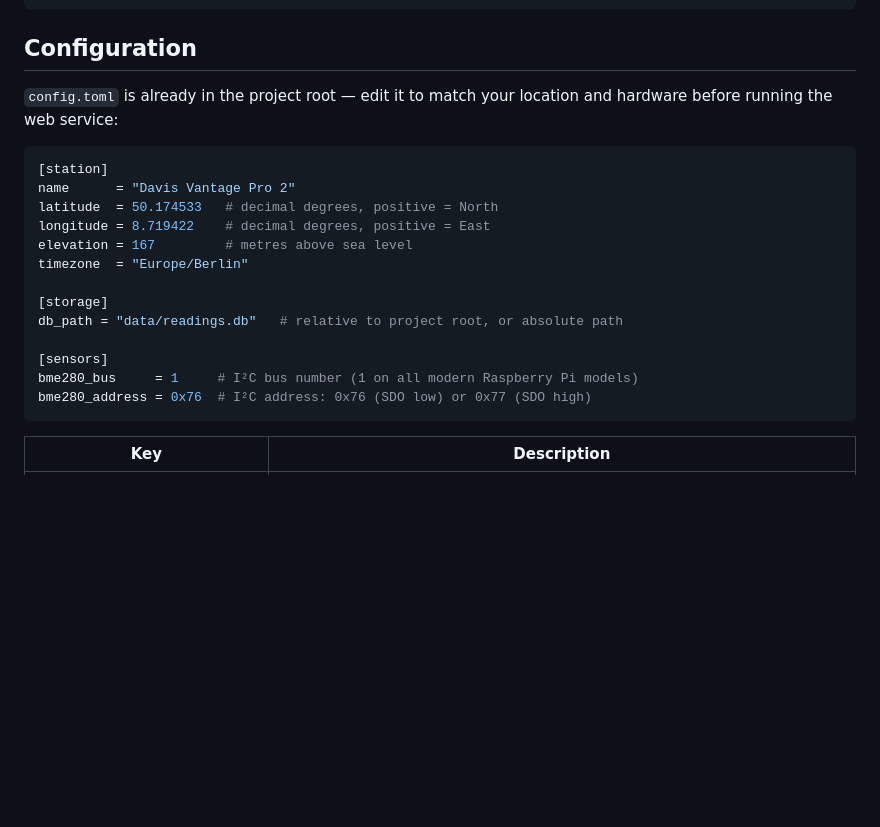
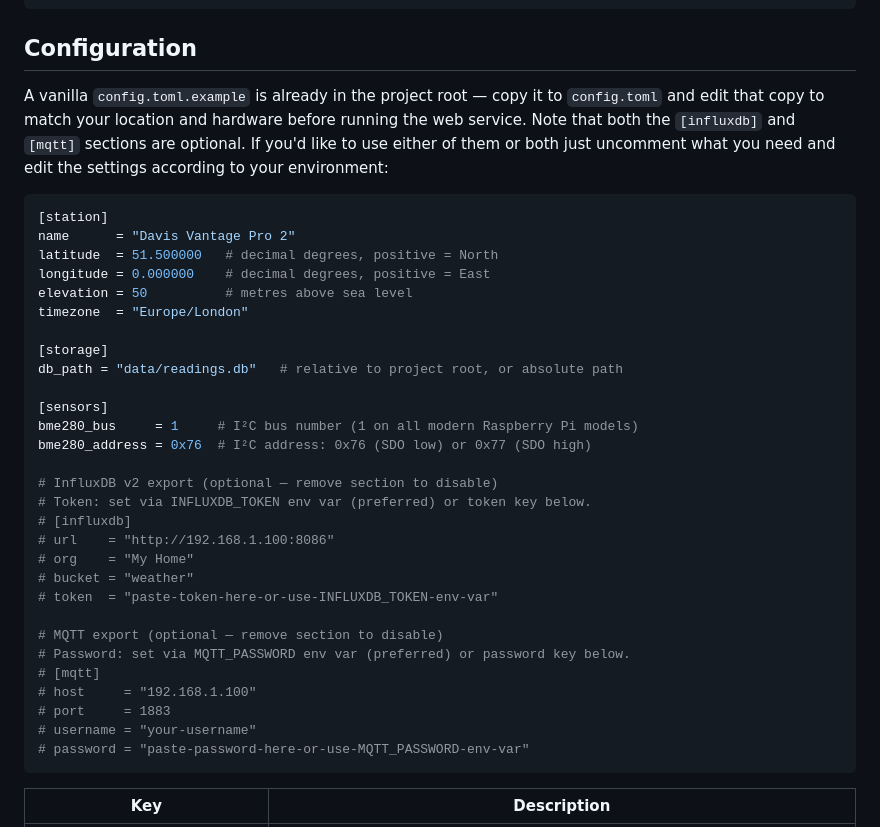
Before and after one commit to McCavity/jeelink-davis, a Markdown page: README.md, the part around the change. GitHub-like rendering; blank space fills up the shorter version.

Commit message:
chore: update README.md

````diff
--- a/README.md
+++ b/README.md
@@ -78,15 +78,15 @@ pip install -e ".[dev]"       # library + test dependencies
 
 ## Configuration
 
-`config.toml` is already in the project root — edit it to match your location and hardware before running the web service:
+A vanilla `config.toml.example` is already in the project root — copy it to `config.toml` and edit that copy to match your location and hardware before running the web service. Note that both the `[influxdb]` and `[mqtt]` sections are optional. If you'd like to use either of them or both just uncomment what you need and edit the settings according to your environment:
 
 ```toml
 [station]
 name      = "Davis Vantage Pro 2"
-latitude  = 50.174533   # decimal degrees, positive = North
-longitude = 8.719422    # decimal degrees, positive = East
-elevation = 167         # metres above sea level
-timezone  = "Europe/Berlin"
+latitude  = 51.500000   # decimal degrees, positive = North
+longitude = 0.000000    # decimal degrees, positive = East
+elevation = 50          # metres above sea level
+timezone  = "Europe/London"
 
 [storage]
 db_path = "data/readings.db"   # relative to project root, or absolute path
@@ -94,6 +94,22 @@ db_path = "data/readings.db"   # relative to project root, or absolute path
 [sensors]
 bme280_bus     = 1     # I²C bus number (1 on all modern Raspberry Pi models)
 bme280_address = 0x76  # I²C address: 0x76 (SDO low) or 0x77 (SDO high)
+
+# InfluxDB v2 export (optional — remove section to disable)
+# Token: set via INFLUXDB_TOKEN env var (preferred) or token key below.
+# [influxdb]
+# url    = "http://192.168.1.100:8086"
+# org    = "My Home"
+# bucket = "weather"
+# token  = "paste-token-here-or-use-INFLUXDB_TOKEN-env-var"
+
+# MQTT export (optional — remove section to disable)
+# Password: set via MQTT_PASSWORD env var (preferred) or password key below.
+# [mqtt]
+# host     = "192.168.1.100"
+# port     = 1883
+# username = "your-username"
+# password = "paste-password-here-or-use-MQTT_PASSWORD-env-var"
 ```
 
 | Key | Description |
````
